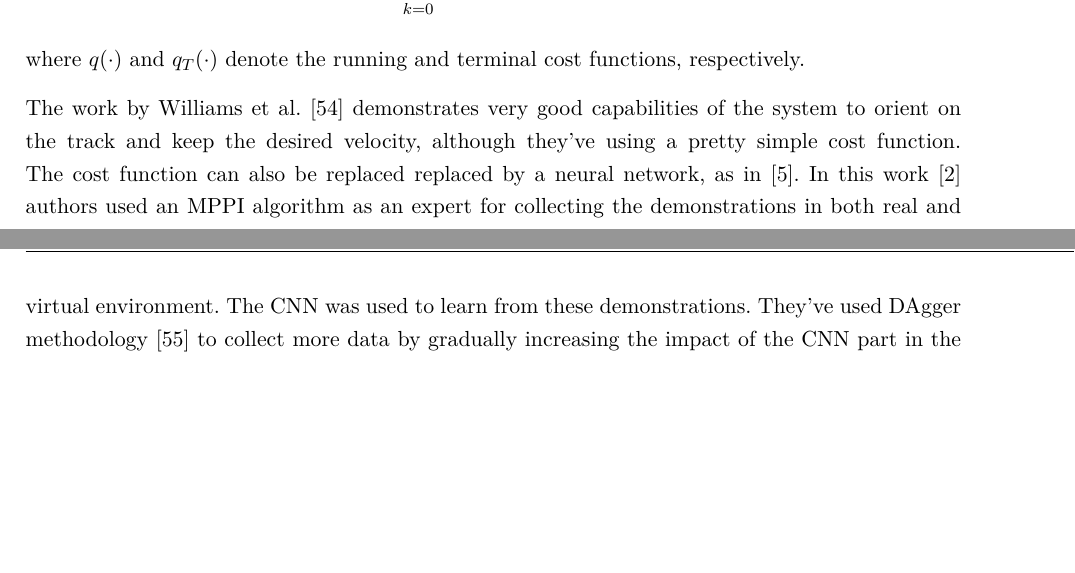
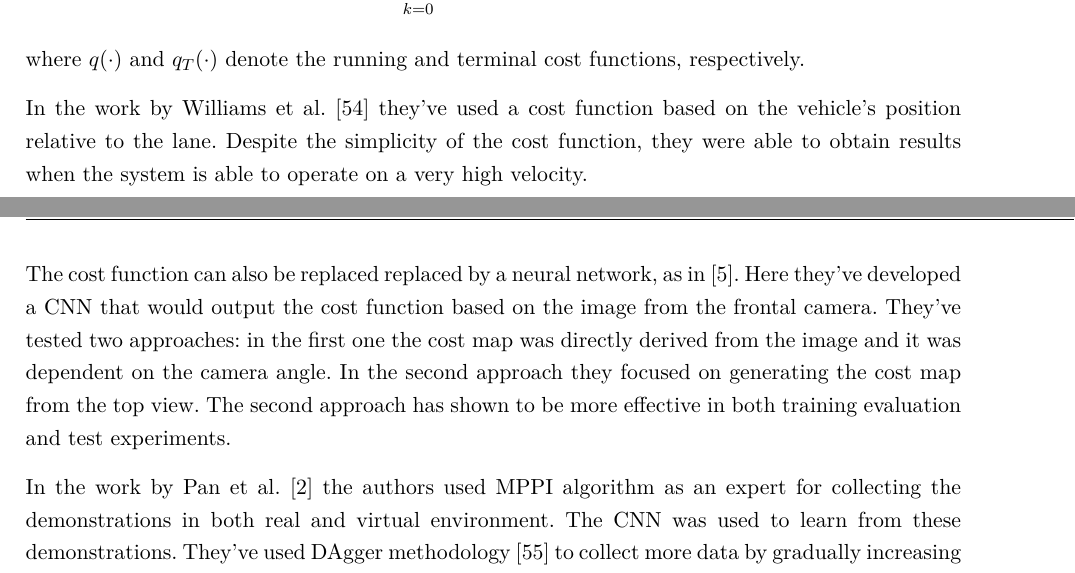
Before and after one commit to ayarotskyi/bachelor_thesis, a LaTeX thesis (latex/BachelorThesis.tex, which reads latex/Content/RelatedWork.tex): two parts of pages 21 and 22 of 27, joined at a grey line, cut so that both start at the same text, the shorter picture padded with empty space. Compiled offline with pdfLaTeX.

Commit message:
update related works for mpc

```diff
--- a/latex/Content/RelatedWork.tex
+++ b/latex/Content/RelatedWork.tex
@@ -62,5 +62,8 @@ The most effective MPC algorithm for autonomous driving known to date is Model P
 
 where \(q(\cdot)\) and \(q_T(\cdot)\) denote the running and terminal cost functions, respectively.
 
-% TODO: fix
-The work by Williams et al. \autocite{williams2016aggressive} demonstrates very good capabilities of the system to orient on the track and keep the desired velocity, although they've using a pretty simple cost function. The cost function can also be replaced replaced by a neural network, as in \autocite{drews2017aggressivedeepdrivingmodel}. In this work \autocite{pan2019agileautonomousdrivingusing} authors used an MPPI algorithm as an expert for collecting the demonstrations in both real and virtual environment. The CNN was used to learn from these demonstrations. They've used DAgger methodology \autocite{ross2011reduction} to collect more data by gradually increasing the impact of the CNN part in the demonstrations with each iteration.
+In the work by Williams et al. \autocite{williams2016aggressive} they've used a cost function based on the vehicle's position relative to the lane. Despite the simplicity of the cost function, they were able to obtain results when the system is able to operate on a very high velocity.
+
+The cost function can also be replaced replaced by a neural network, as in \autocite{drews2017aggressivedeepdrivingmodel}. Here they've developed a CNN that would output the cost function based on the image from the frontal camera. They've tested two approaches: in the first one the cost map was directly derived from the image and it was dependent on the camera angle. In the second approach they focused on generating the cost map from the top view. The second approach has shown to be more effective in both training evaluation and test experiments.
+
+In the work by Pan et al. \autocite{pan2019agileautonomousdrivingusing} the authors used MPPI algorithm as an expert for collecting the demonstrations in both real and virtual environment. The CNN was used to learn from these demonstrations. They've used DAgger methodology \autocite{ross2011reduction} to collect more data by gradually increasing the impact of the CNN part in the demonstrations with each iteration.
```
